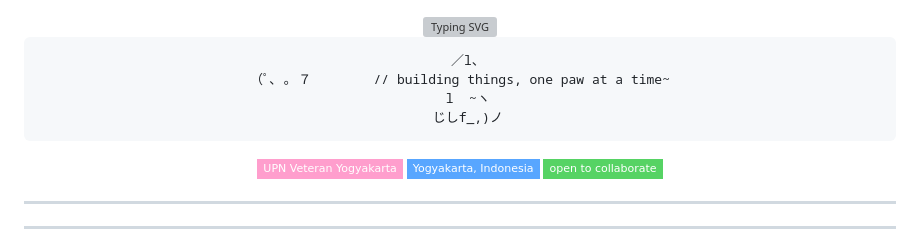
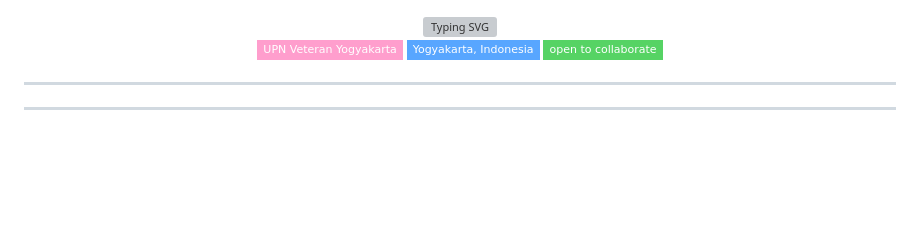
Before and after one commit to xxsyahna/xxsyahna, a Markdown page: README.md, the part around the change. Rendered like a GitHub page; badges without logos; blank space fills up the shorter version; grey boxes are pictures that could not be loaded.

````diff
--- a/README.md
+++ b/README.md
@@ -4,12 +4,6 @@
 
 <br/>
 
-```
-  ／l、
-（ﾟ､ ｡ ７        // building things, one paw at a time~
-  l  ~ヽ
-  じしf_,)ノ
-```
 
 ![](https://img.shields.io/badge/UPN%20Veteran%20Yogyakarta-FF9ECD?style=flat-square&logoColor=white)
 ![](https://img.shields.io/badge/Yogyakarta%2C%20Indonesia-58A6FF?style=flat-square&logoColor=white)
````
